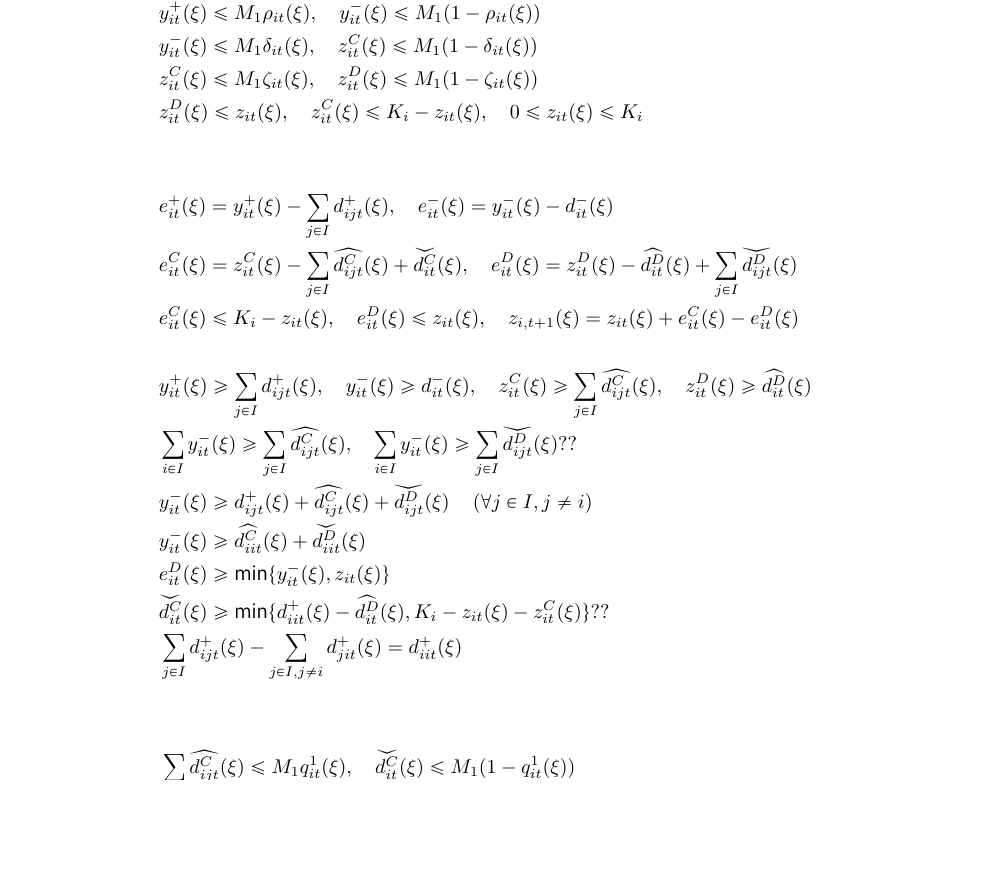
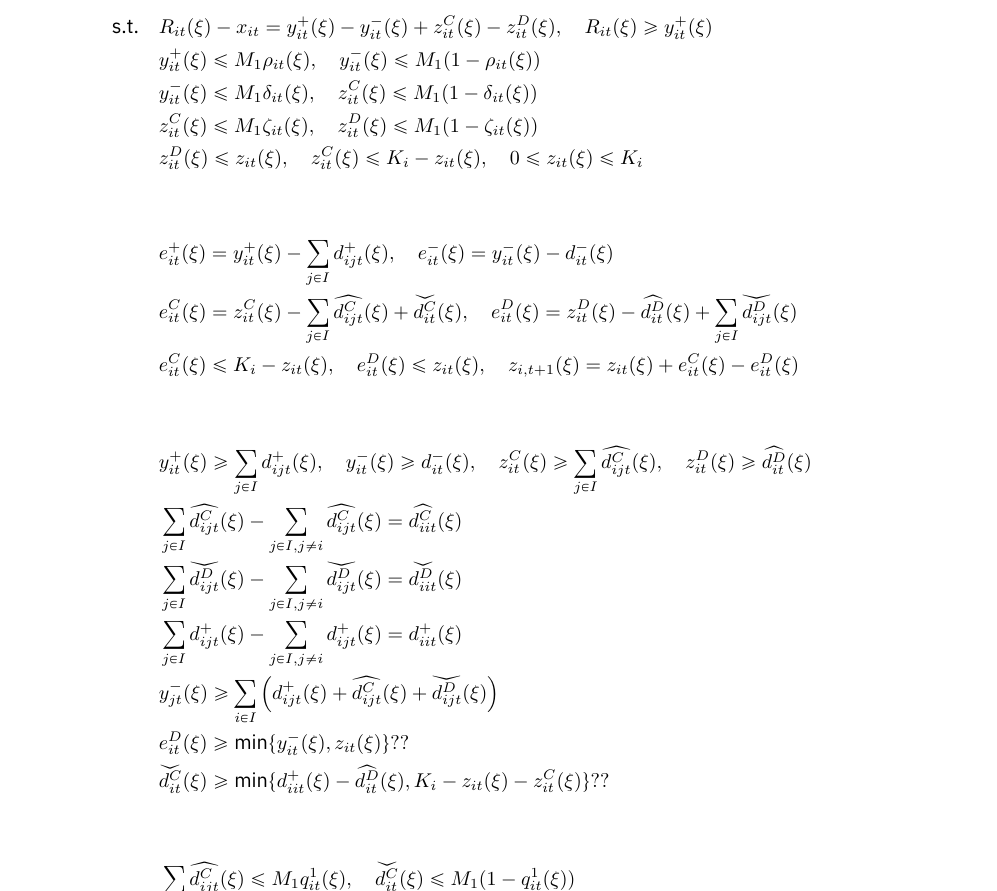
Before and after one commit to syeoyo/der, a LaTeX document (paper/model.tex): part of page 6 of 7, cut at the place of the change, the shorter picture padded with empty space. Compiled offline with XeLaTeX.

Commit message:
05061700

```diff
--- a/paper/model.tex
+++ b/paper/model.tex
@@ -221,13 +222,16 @@
     &e^C_{it}(\xi) = z^C_{it}(\xi) - \sum_{j \in I}\widehat{d^{C}_{ijt}}(\xi) + \widecheck{d^{C}_{it}}(\xi), \quad e^D_{it}(\xi) = z^D_{it}(\xi) - \widehat{d^{D}_{it}}(\xi) + \sum_{j \in I}\widecheck{d^{D}_{ijt}}(\xi) &\\
     &e^C_{it}(\xi) \leq K_i - z_{it}(\xi), \quad e^D_{it}(\xi) \leq z_{it}(\xi), \quad z_{i,t+1}(\xi) = z_{it}(\xi) + e^C_{it}(\xi) - e^D_{it}(\xi) &\\
     &&\\
+    &&\\
     &y^+_{it}(\xi) \geq \sum_{j \in I}d^+_{ijt}(\xi), \quad y^-_{it}(\xi) \geq d^{-}_{it}(\xi), \quad z^C_{it}(\xi) \geq \sum_{j \in I}\widehat{d^{C}_{ijt}}(\xi), \quad z^D_{it}(\xi) \geq \widehat{d^{D}_{it}}(\xi)&\\
-    &\sum_{i \in I}y^-_{it}(\xi) \geq \sum_{j \in I}\widehat{d^{C}_{ijt}}(\xi), \quad \sum_{i \in I}y^-_{it}(\xi) \geq \sum_{j \in I}\widecheck{d^{D}_{ijt}}(\xi) ??&\\
-    &y^-_{it}(\xi) \geq d^+_{ijt}(\xi) + \widehat{d^{C}_{ijt}}(\xi) + \widecheck{d^{D}_{ijt}}(\xi) \quad \left(\forall j \in I, j \neq i \right) &\\
-    &y^-_{it}(\xi) \geq \widehat{d^{C}_{iit}}(\xi) + \widecheck{d^{D}_{iit}}(\xi)&\\
-    &e^D_{it}(\xi) \geq \text{min} \{y^-_{it}(\xi), z_{it}(\xi) \}&\\
+    &\sum_{j \in I}\widehat{d^{C}_{ijt}}(\xi) - \sum_{j \in I, j \neq i} \widehat{d^{C}_{ijt}}(\xi) = \widehat{d^{C}_{iit}}(\xi) &\\
+    &\sum_{j \in I}\widecheck{d^{D}_{ijt}}(\xi) - \sum_{j \in I, j \neq i} \widecheck{d^{D}_{ijt}}(\xi) = \widecheck{d^{D}_{iit}}(\xi) &\\
+    &\sum_{j \in I}d^+_{ijt}(\xi) - \sum_{j \in I, j \neq i} d^+_{ijt}(\xi) = d^+_{iit}(\xi) &\\
+    &y^-_{jt}(\xi) \geq \sum_{i \in I} \left(d^+_{ijt}(\xi) + \widehat{d^{C}_{ijt}}(\xi) + \widecheck{d^{D}_{ijt}}(\xi) \right) &\\
+    % &y^-_{jt}(\xi) \geq d^+_{ijt}(\xi) + \widehat{d^{C}_{ijt}}(\xi) + \widecheck{d^{D}_{ijt}}(\xi)  \quad \left(\forall j \in I, j \neq i \right) &\\
+    % &y^-_{it}(\xi) \geq \widehat{d^{C}_{iit}}(\xi) + \widecheck{d^{D}_{iit}}(\xi)&\\
+    &e^D_{it}(\xi) \geq \text{min} \{y^-_{it}(\xi), z_{it}(\xi) \} ??&\\
     &\widecheck{d^C_{it}}(\xi) \geq \text{min} \{d^+_{iit}(\xi) - \widehat{d^{D}_{it}}(\xi), K_i - z_{it}(\xi) - z^C_{it}(\xi) \} ??&\\
-    &\sum_{j \in I}d^+_{ijt}(\xi) - \sum_{j \in I, j \neq i} d^+_{jit}(\xi) = d^+_{iit}(\xi) &\\
     &&\\
     &&\\
     &\sum_{j \in I}\widehat{d^{C}_{ijt}}(\xi) \leq M_1 q^1_{it}(\xi), \quad \widecheck{d^{C}_{it}}(\xi) \leq M_1 (1 - q^1_{it}(\xi)) &\\
```
Also changed, not shown: paper/model.pdf, paper/model.tex (1 more changed lines), 2 other files.
